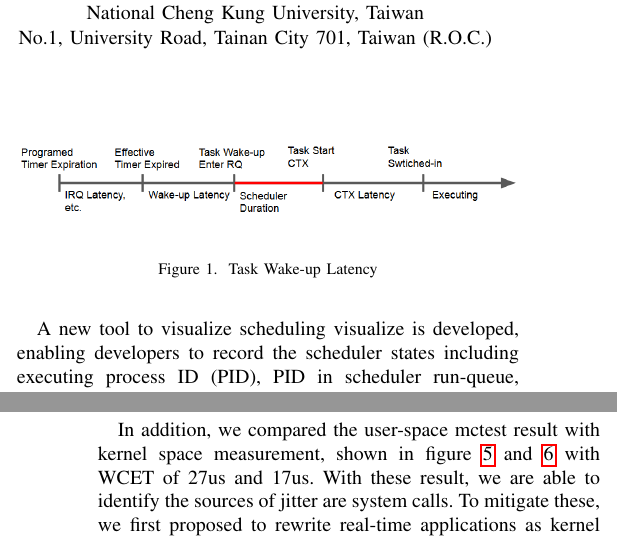
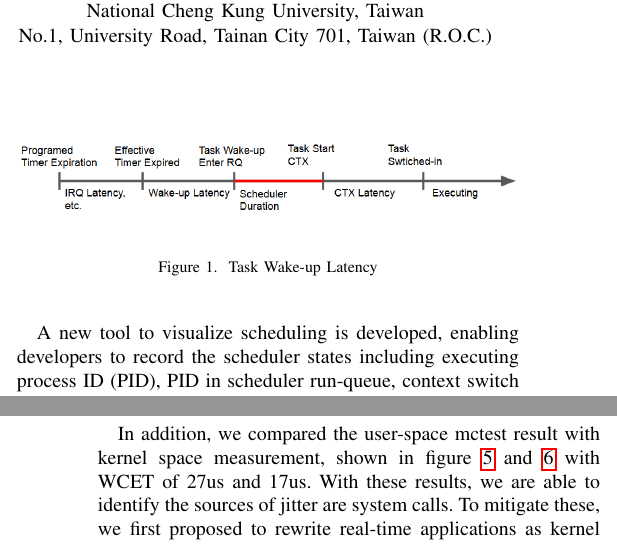
Before and after one commit to sonicyang/cthpc-2017, a LaTeX paper (paper.tex): two parts of the columns of pages 1 and 2 of 4, joined at a grey line, cut so that both start at the same text. Compiled offline with pdfLaTeX; a missing font is replaced by an installed copy or a similar font; a LaTeX package or settings file that is missing is left out.

Commit message:
Fix grammar errors

```diff
--- a/paper.tex
+++ b/paper.tex
@@ -59,7 +59,7 @@ performance degradation for synchronization-heavy application on Linux.
     of latency source of a Linux-based real-time system can be determined, at least for scheduler duration, shown in
     Figure \ref{fig:latency_timeline}.
 
-    A new tool to visualize scheduling visualize is developed, enabling developers to record the scheduler states
+    A new tool to visualize scheduling is developed, enabling developers to record the scheduler states
     including executing process ID (PID), PID in scheduler run-queue, context switch points, timer interrupt execution,
     scheduling events, etc. on per processor core basis. It differs from profiling based methodology tools, e.g.
     perf \cite{perf}, by means of high fidelity and full-profiling fashion of the target system. It gathers entire
@@ -119,7 +119,7 @@ performance degradation for synchronization-heavy application on Linux.
     \subsection{Eliminate System Call Overhead}
 
     In addition, we compared the user-space mctest result with kernel space measurement, shown in figure
-    \ref{fig:imx6_mctest_k_v} and \ref{fig:imx6_mctest_k_lock} with WCET of 27us and 17us. With these result, we are
+    \ref{fig:imx6_mctest_k_v} and \ref{fig:imx6_mctest_k_lock} with WCET of 27us and 17us. With these results, we are
     able to identify the sources of jitter are system calls. To mitigate these, we first proposed to rewrite real-time
     applications as kernel modules. But this is tedious and making the debugging process difficult. Thus, we proposed a
     second approach, Kernel Mode Linux(KML) \cite{KML} \cite{KMLConf}, allowing userspace programs running in kernel
```
